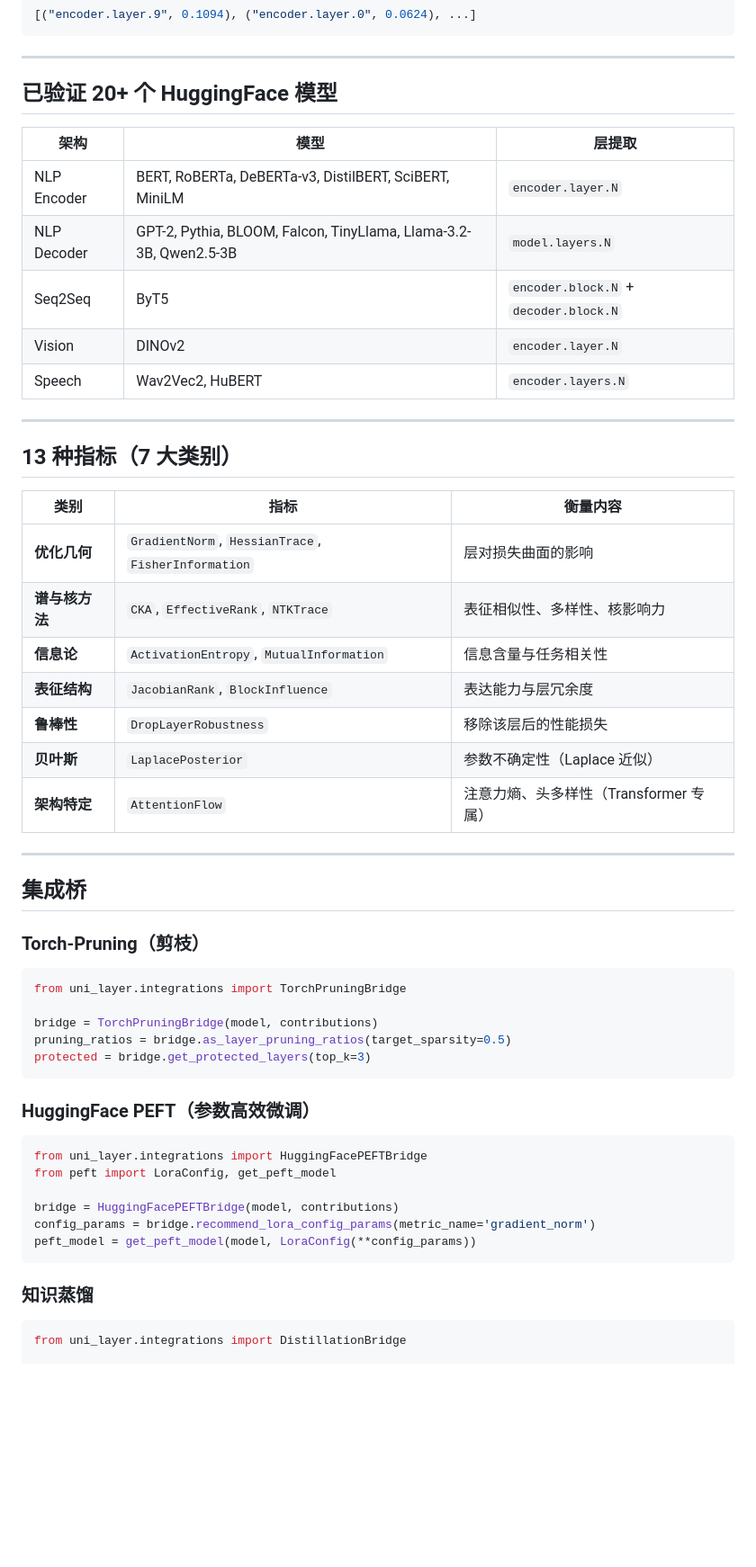
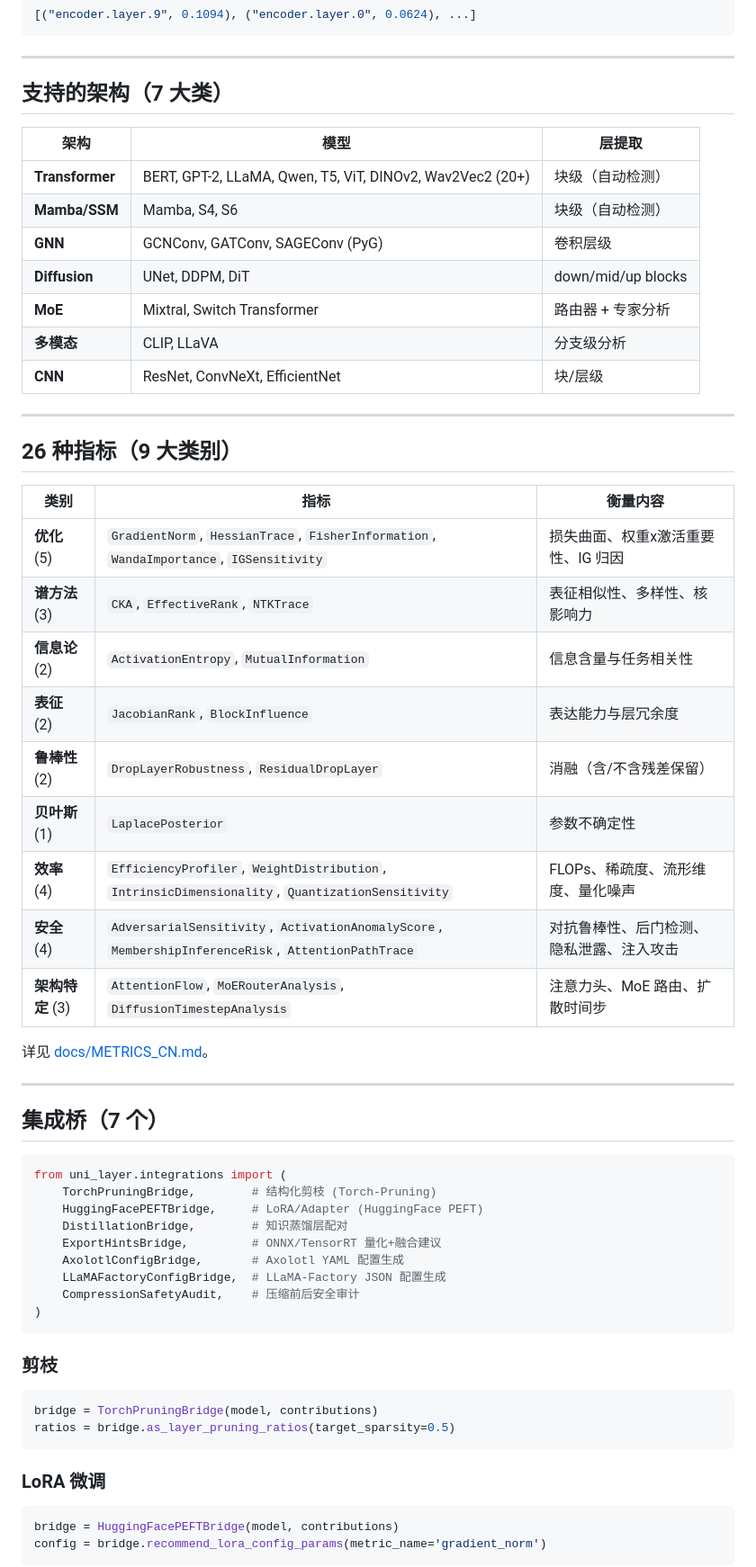
Before and after one commit to GeoffreyWang1117/Uni-Layer, a Markdown page: README_CN.md, the part around one of its changes. Shown at 90% size. Rendered like a GitHub page; blank space fills up the shorter version.

````diff
--- a/README_CN.md
+++ b/README_CN.md
@@ -98,57 +98,63 @@ profile.to_dict()               # 完整 JSON 导出
 
 ---
 
-## 已验证 20+ 个 HuggingFace 模型
+## 支持的架构（7 大类）
 
 | 架构 | 模型 | 层提取 |
 |---|---|---|
-| NLP Encoder | BERT, RoBERTa, DeBERTa-v3, DistilBERT, SciBERT, MiniLM | `encoder.layer.N` |
-| NLP Decoder | GPT-2, Pythia, BLOOM, Falcon, TinyLlama, Llama-3.2-3B, Qwen2.5-3B | `model.layers.N` |
-| Seq2Seq | ByT5 | `encoder.block.N` + `decoder.block.N` |
-| Vision | DINOv2 | `encoder.layer.N` |
-| Speech | Wav2Vec2, HuBERT | `encoder.layers.N` |
+| **Transformer** | BERT, GPT-2, LLaMA, Qwen, T5, ViT, DINOv2, Wav2Vec2 (20+) | 块级（自动检测） |
+| **Mamba/SSM** | Mamba, S4, S6 | 块级（自动检测） |
+| **GNN** | GCNConv, GATConv, SAGEConv (PyG) | 卷积层级 |
+| **Diffusion** | UNet, DDPM, DiT | down/mid/up blocks |
+| **MoE** | Mixtral, Switch Transformer | 路由器 + 专家分析 |
+| **多模态** | CLIP, LLaVA | 分支级分析 |
+| **CNN** | ResNet, ConvNeXt, EfficientNet | 块/层级 |
 
 ---
 
-## 13 种指标（7 大类别）
+## 26 种指标（9 大类别）
 
 | 类别 | 指标 | 衡量内容 |
 |---|---|---|
-| **优化几何** | `GradientNorm`, `HessianTrace`, `FisherInformation` | 层对损失曲面的影响 |
-| **谱与核方法** | `CKA`, `EffectiveRank`, `NTKTrace` | 表征相似性、多样性、核影响力 |
-| **信息论** | `ActivationEntropy`, `MutualInformation` | 信息含量与任务相关性 |
-| **表征结构** | `JacobianRank`, `BlockInfluence` | 表达能力与层冗余度 |
-| **鲁棒性** | `DropLayerRobustness` | 移除该层后的性能损失 |
-| **贝叶斯** | `LaplacePosterior` | 参数不确定性（Laplace 近似） |
-| **架构特定** | `AttentionFlow` | 注意力熵、头多样性（Transformer 专属） |
+| **优化** (5) | `GradientNorm`, `HessianTrace`, `FisherInformation`, `WandaImportance`, `IGSensitivity` | 损失曲面、权重x激活重要性、IG 归因 |
+| **谱方法** (3) | `CKA`, `EffectiveRank`, `NTKTrace` | 表征相似性、多样性、核影响力 |
+| **信息论** (2) | `ActivationEntropy`, `MutualInformation` | 信息含量与任务相关性 |
+| **表征** (2) | `JacobianRank`, `BlockInfluence` | 表达能力与层冗余度 |
+| **鲁棒性** (2) | `DropLayerRobustness`, `ResidualDropLayer` | 消融（含/不含残差保留） |
+| **贝叶斯** (1) | `LaplacePosterior` | 参数不确定性 |
+| **效率** (4) | `EfficiencyProfiler`, `WeightDistribution`, `IntrinsicDimensionality`, `QuantizationSensitivity` | FLOPs、稀疏度、流形维度、量化噪声 |
+| **安全** (4) | `AdversarialSensitivity`, `ActivationAnomalyScore`, `MembershipInferenceRisk`, `AttentionPathTrace` | 对抗鲁棒性、后门检测、隐私泄露、注入攻击 |
+| **架构特定** (3) | `AttentionFlow`, `MoERouterAnalysis`, `DiffusionTimestepAnalysis` | 注意力头、MoE 路由、扩散时间步 |
+
+详见 [docs/METRICS_CN.md](docs/METRICS_CN.md)。
 
 ---
 
-## 集成桥
-
-### Torch-Pruning（剪枝）
+## 集成桥（7 个）
 
 ```python
-from uni_layer.integrations import TorchPruningBridge
-
-bridge = TorchPruningBridge(model, contributions)
-pruning_ratios = bridge.as_layer_pruning_ratios(target_sparsity=0.5)
-protected = bridge.get_protected_layers(top_k=3)
+from uni_layer.integrations import (
+    TorchPruningBridge,        # 结构化剪枝 (Torch-Pruning)
+    HuggingFacePEFTBridge,     # LoRA/Adapter (HuggingFace PEFT)
+    DistillationBridge,        # 知识蒸馏层配对
+    ExportHintsBridge,         # ONNX/TensorRT 量化+融合建议
+    AxolotlConfigBridge,       # Axolotl YAML 配置生成
+    LLaMAFactoryConfigBridge,  # LLaMA-Factory JSON 配置生成
+    CompressionSafetyAudit,    # 压缩前后安全审计
+)
 ```
 
-### HuggingFace PEFT（参数高效微调）
+### 剪枝
 
 ```python
-from uni_layer.integrations import HuggingFacePEFTBridge
-from peft import LoraConfig, get_peft_model
-
-bridge = HuggingFacePEFTBridge(model, contributions)
-config_params = bridge.recommend_lora_config_params(metric_name='gradient_norm')
-peft_model = get_peft_model(model, LoraConfig(**config_params))
+bridge = TorchPruningBridge(model, contributions)
+ratios = bridge.as_layer_pruning_ratios(target_sparsity=0.5)
 ```
 
-### 知识蒸馏
+### LoRA 微调
 
 ```python
-from uni_layer.integrations import DistillationBridge
+bridge = HuggingFacePEFTBridge(model, contributions)
+config = bridge.recommend_lora_config_params(metric_name='gradient_norm')
+```
 
````
Also changed, not shown: other parts of README_CN.md (+32 -13 lines), README.md (+31 -7 lines).
